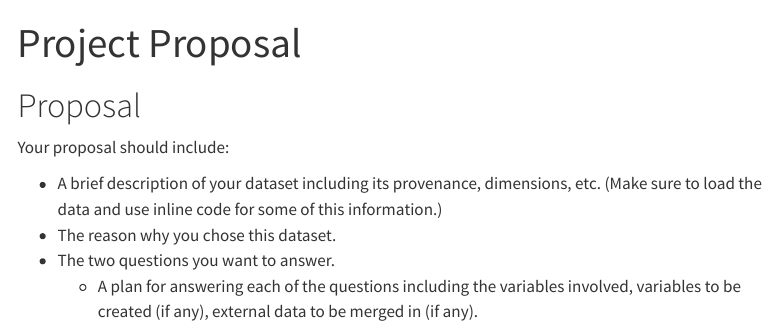
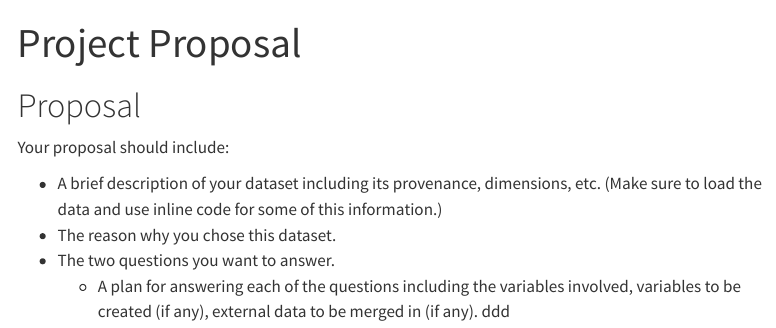
Before and after one commit to math241s24/project01-ojkp, a Quarto document (proposal.qmd): the page in a window 1100 px wide, from its top. Rendered offline with R 4.5, knitr and Pandoc in place of Quarto, with nearby package versions; menus at the side of the page are left out.

Commit message:
Update proposal.qmd

```diff
--- a/proposal.qmd
+++ b/proposal.qmd
@@ -8,7 +8,8 @@ editor: visual
 
 Your proposal should include:
 
-* A brief description of your dataset including its provenance, dimensions, etc. (Make sure to load the data and use inline code for some of this information.)
-* The reason why you chose this dataset.
-* The two questions you want to answer.
-  + A plan for answering each of the questions including the variables involved, variables to be created (if any), external data to be merged in (if any).
+-   A brief description of your dataset including its provenance, dimensions, etc. (Make sure to load the data and use inline code for some of this information.)
+-   The reason why you chose this dataset.
+-   The two questions you want to answer.
+    -   A plan for answering each of the questions including the variables involved, variables to be created (if any), external data to be merged in (if any).
+ddd
```
